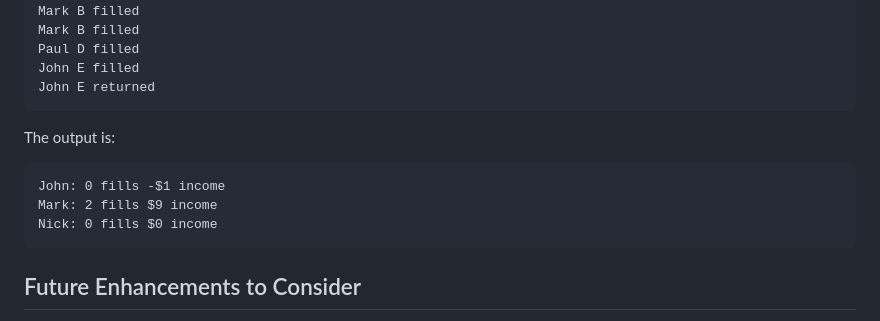
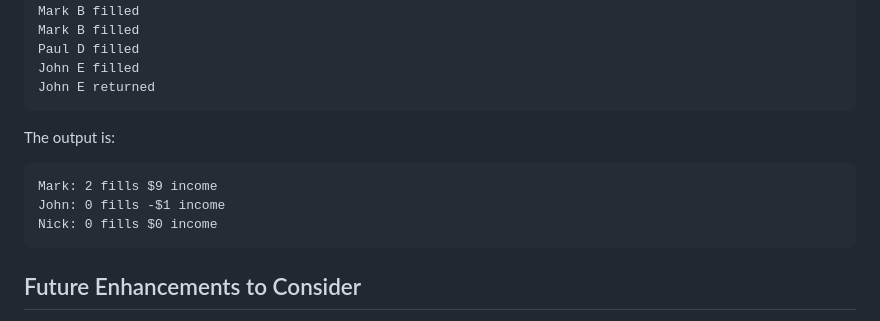
Before and after one commit to aktfrikshun/gifthealth, a Markdown page: README.md, the part around the change. GitHub-like rendering.

````diff
--- a/README.md
+++ b/README.md
@@ -290,8 +290,8 @@ John E returned
 The output is:
 
 ```
+Mark: 2 fills $9 income
 John: 0 fills -$1 income
-Mark: 2 fills $9 income
 Nick: 0 fills $0 income
 ```
 
````
